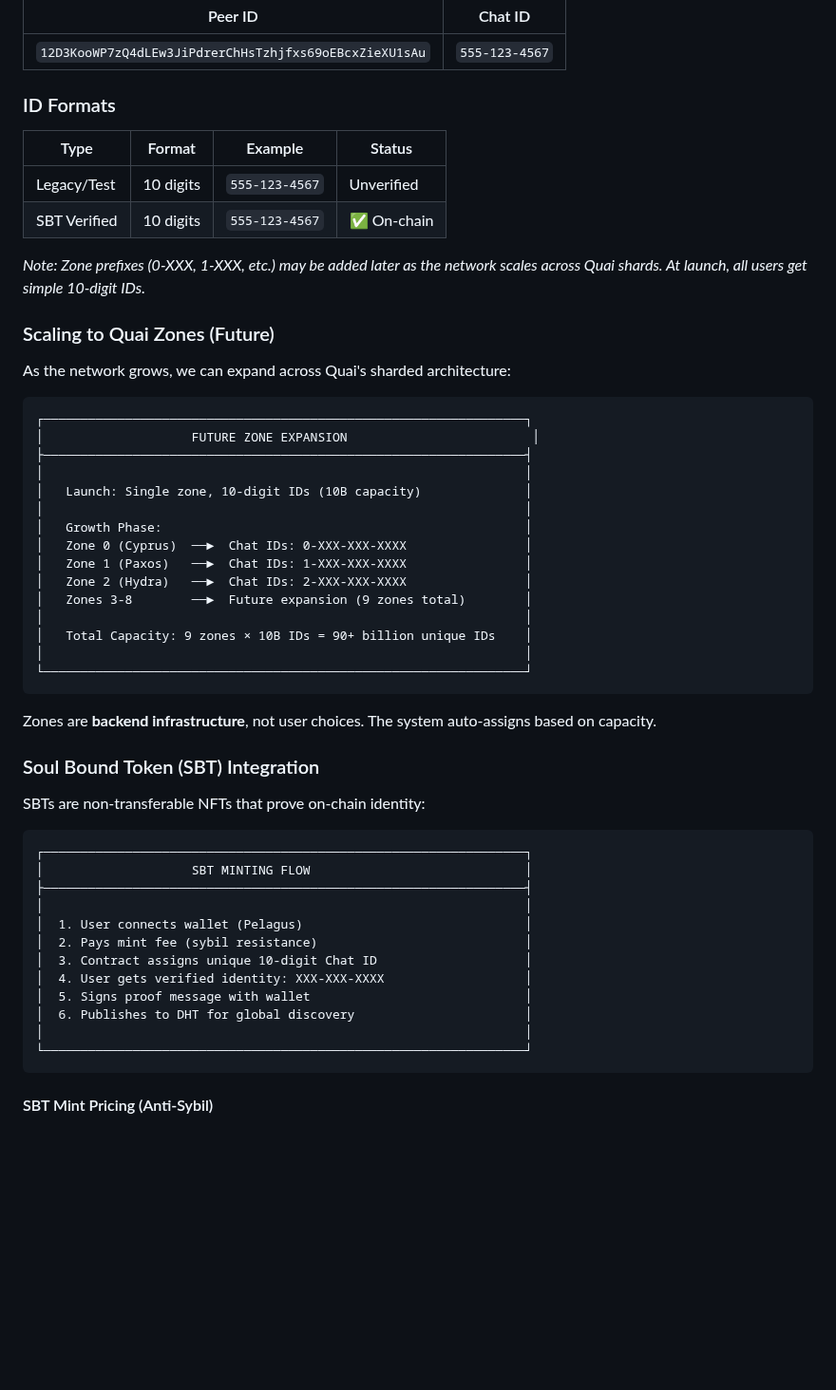
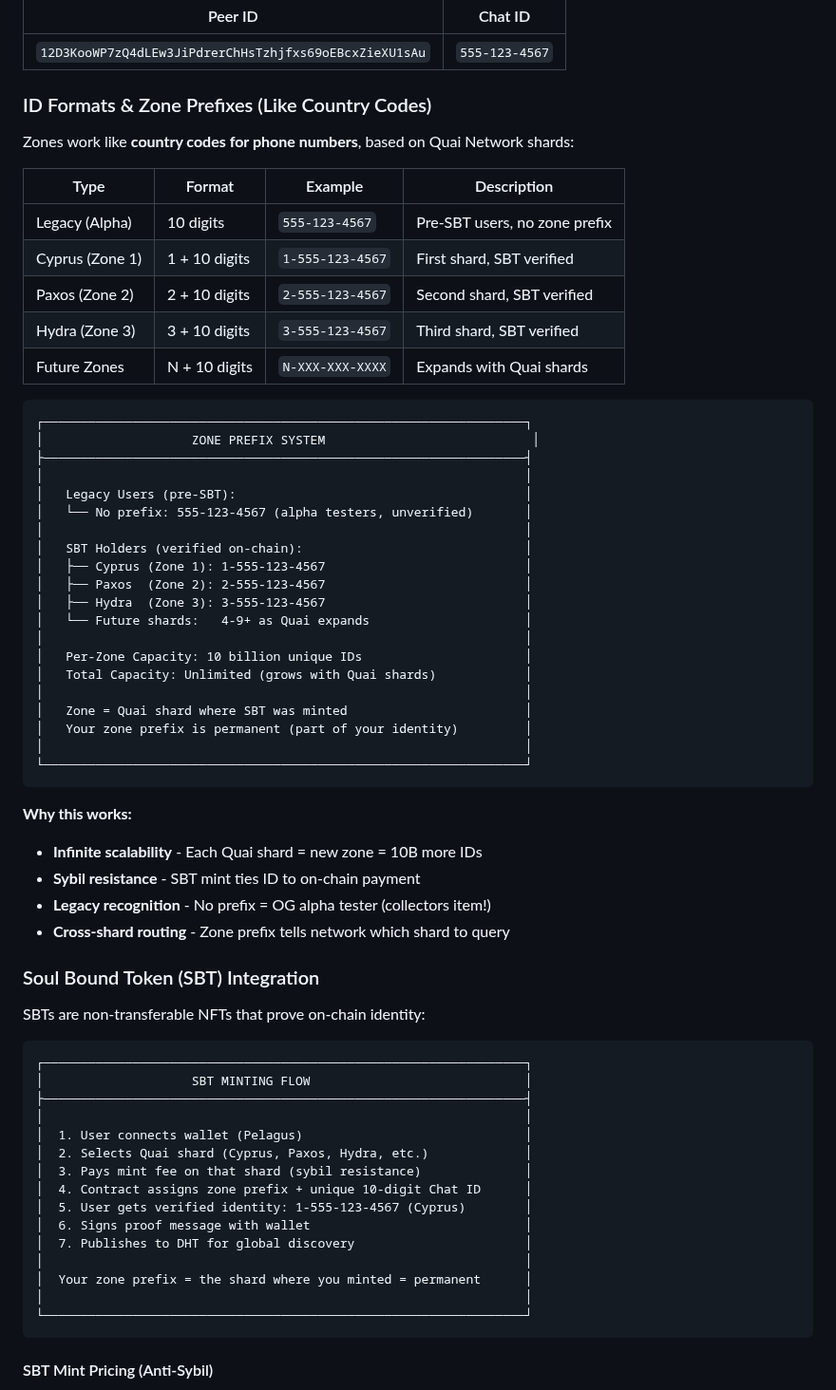
Before and after one commit to daviladk/cinq, a Markdown page: docs/DESIGN.md, the part around one of its changes. Shown at 95% size. Drawn GitHub-style; blank space fills up the shorter version.

Commit message:
docs: zone prefixes like country codes, based on Quai shards
Zone system clarified:
- No prefix = legacy alpha user (pre-SBT, OG collectors item)
- Zone 1 = Cyprus shard: 1-555-123-4567
- Zone 2 = Paxos shard: 2-555-123-4567
- Zone 3 = Hydra shard: 3-555-123-4567
- Future zones expand with Quai shards

Benefits:
- Infinite scalability (each shard = 10B more IDs)
- Cross-shard routing via prefix
- Legacy recognition for early adopters
- Zone = shard where SBT was minted (permanent)

````diff
--- a/docs/DESIGN.md
+++ b/docs/DESIGN.md
@@ -40,38 +40,46 @@ Users get memorable identifiers instead of complex peer IDs:
 |---------|---------|
 | `12D3KooWP7zQ4dLEw3JiPdrerChHsTzhjfxs69oEBcxZieXU1sAu` | `555-123-4567` |
 
-### ID Formats
+### ID Formats & Zone Prefixes (Like Country Codes)
 
-| Type | Format | Example | Status |
-|------|--------|---------|--------|
-| Legacy/Test | 10 digits | `555-123-4567` | Unverified |
-| SBT Verified | 10 digits | `555-123-4567` | ✅ On-chain |
+Zones work like **country codes for phone numbers**, based on Quai Network shards:
 
-*Note: Zone prefixes (0-XXX, 1-XXX, etc.) may be added later as the network scales across Quai shards. At launch, all users get simple 10-digit IDs.*
-
-### Scaling to Quai Zones (Future)
-
-As the network grows, we can expand across Quai's sharded architecture:
+| Type | Format | Example | Description |
+|------|--------|---------|-------------|
+| Legacy (Alpha) | 10 digits | `555-123-4567` | Pre-SBT users, no zone prefix |
+| Cyprus (Zone 1) | 1 + 10 digits | `1-555-123-4567` | First shard, SBT verified |
+| Paxos (Zone 2) | 2 + 10 digits | `2-555-123-4567` | Second shard, SBT verified |
+| Hydra (Zone 3) | 3 + 10 digits | `3-555-123-4567` | Third shard, SBT verified |
+| Future Zones | N + 10 digits | `N-XXX-XXX-XXXX` | Expands with Quai shards |
 
 ```
 ┌─────────────────────────────────────────────────────────────────┐
-│                    FUTURE ZONE EXPANSION                         │
+│                    ZONE PREFIX SYSTEM                            │
 ├─────────────────────────────────────────────────────────────────┤
 │                                                                 │
-│   Launch: Single zone, 10-digit IDs (10B capacity)              │
+│   Legacy Users (pre-SBT):                                       │
+│   └── No prefix: 555-123-4567 (alpha testers, unverified)       │
 │                                                                 │
-│   Growth Phase:                                                 │
-│   Zone 0 (Cyprus)  ──►  Chat IDs: 0-XXX-XXX-XXXX                │
-│   Zone 1 (Paxos)   ──►  Chat IDs: 1-XXX-XXX-XXXX                │
-│   Zone 2 (Hydra)   ──►  Chat IDs: 2-XXX-XXX-XXXX                │
-│   Zones 3-8        ──►  Future expansion (9 zones total)        │
+│   SBT Holders (verified on-chain):                              │
+│   ├── Cyprus (Zone 1): 1-555-123-4567                           │
+│   ├── Paxos  (Zone 2): 2-555-123-4567                           │
+│   ├── Hydra  (Zone 3): 3-555-123-4567                           │
+│   └── Future shards:   4-9+ as Quai expands                     │
 │                                                                 │
-│   Total Capacity: 9 zones × 10B IDs = 90+ billion unique IDs    │
+│   Per-Zone Capacity: 10 billion unique IDs                      │
+│   Total Capacity: Unlimited (grows with Quai shards)            │
+│                                                                 │
+│   Zone = Quai shard where SBT was minted                        │
+│   Your zone prefix is permanent (part of your identity)         │
 │                                                                 │
 └─────────────────────────────────────────────────────────────────┘
 ```
 
-Zones are **backend infrastructure**, not user choices. The system auto-assigns based on capacity.
+**Why this works:**
+- **Infinite scalability** - Each Quai shard = new zone = 10B more IDs
+- **Sybil resistance** - SBT mint ties ID to on-chain payment
+- **Legacy recognition** - No prefix = OG alpha tester (collectors item!)
+- **Cross-shard routing** - Zone prefix tells network which shard to query
 
 ### Soul Bound Token (SBT) Integration
 
@@ -83,11 +91,14 @@ SBTs are non-transferable NFTs that prove on-chain identity:
 ├─────────────────────────────────────────────────────────────────┤
 │                                                                 │
 │  1. User connects wallet (Pelagus)                              │
-│  2. Pays mint fee (sybil resistance)                            │
-│  3. Contract assigns unique 10-digit Chat ID                    │
-│  4. User gets verified identity: XXX-XXX-XXXX                   │
-│  5. Signs proof message with wallet                             │
-│  6. Publishes to DHT for global discovery                       │
+│  2. Selects Quai shard (Cyprus, Paxos, Hydra, etc.)             │
+│  3. Pays mint fee on that shard (sybil resistance)              │
+│  4. Contract assigns zone prefix + unique 10-digit Chat ID      │
+│  5. User gets verified identity: 1-555-123-4567 (Cyprus)        │
+│  6. Signs proof message with wallet                             │
+│  7. Publishes to DHT for global discovery                       │
+│                                                                 │
+│  Your zone prefix = the shard where you minted = permanent      │
 │                                                                 │
 └─────────────────────────────────────────────────────────────────┘
 ```
````
Also changed, not shown: other parts of docs/DESIGN.md (+10 -2 lines).
